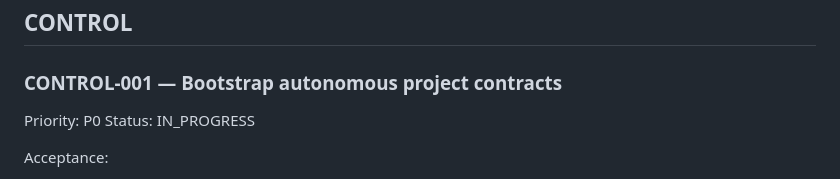
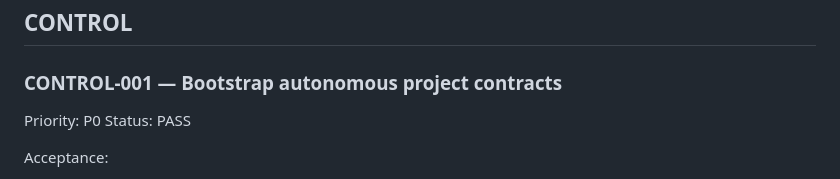
Before and after one commit to morganrenovate-gif/JespersenPainting, a Markdown page: BACKLOG.md, the part around the change. Rendered like a GitHub page.

Commit message:
Mark CONTROL-001 bootstrap complete

```diff
--- a/BACKLOG.md
+++ b/BACKLOG.md
@@ -11,7 +11,7 @@ Priority:
 
 ### CONTROL-001 — Bootstrap autonomous project contracts
 Priority: P0
-Status: IN_PROGRESS
+Status: PASS
 
 Acceptance:
 - approved project-control files committed;
```
